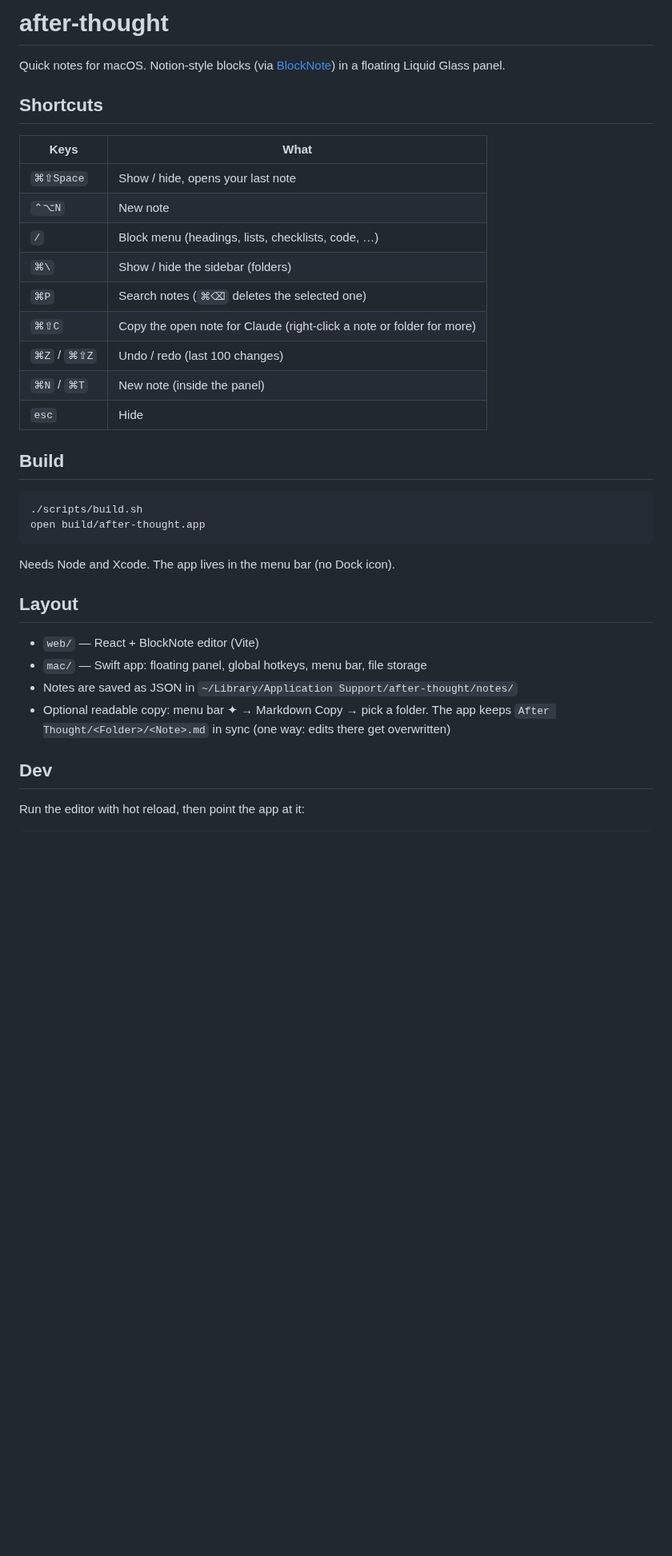
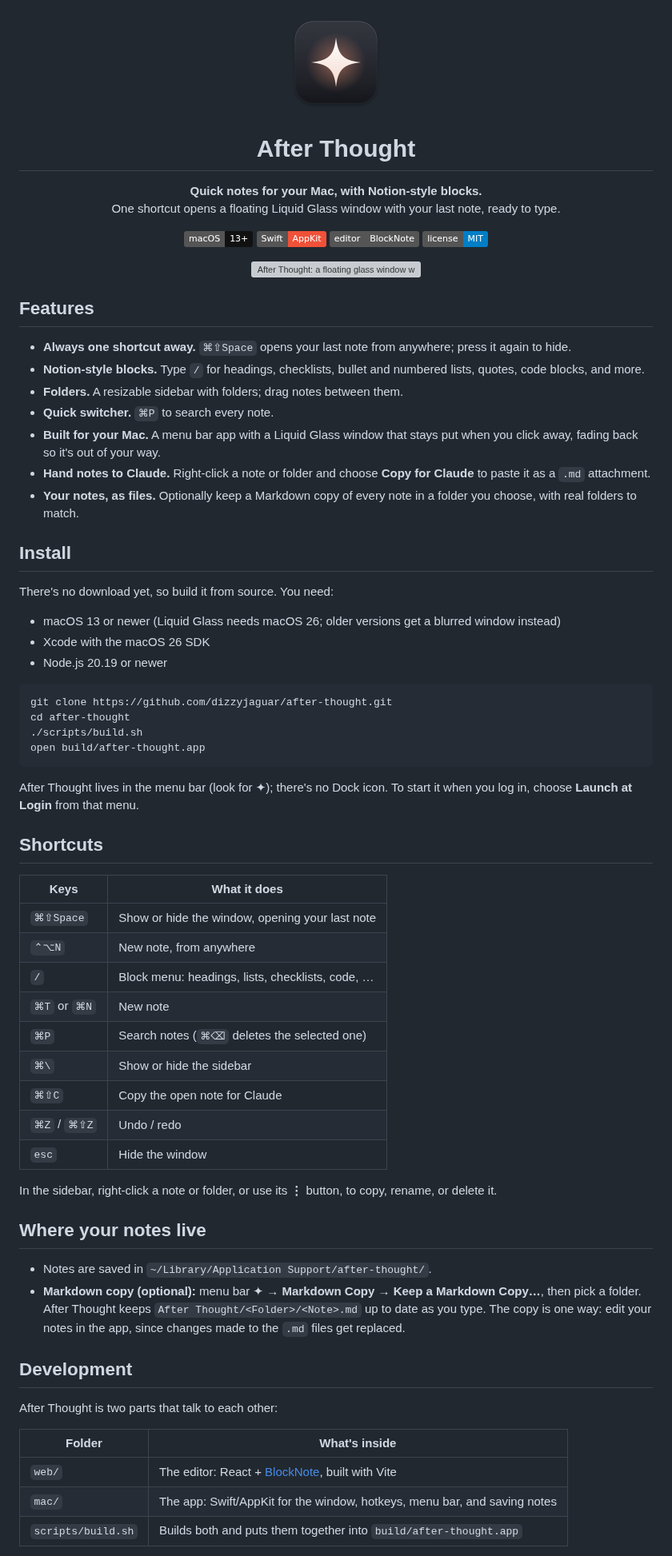
Before and after one commit to dizzyjaguar/after-thought, a Markdown page: README.md, the part around one of its changes. Shown at 80% size. GitHub-like rendering; pictures changed too: assets/icon.png (added); badges without logos; blank space fills up the shorter version; grey boxes are pictures that could not be loaded.

Commit message:
docs: refresh README with a screenshot and app icon, add MIT license
Co-Authored-By: Claude Opus 5.5 <noreply@anthropic.com>

````diff
--- a/README.md
+++ b/README.md
@@ -1,38 +1,76 @@
-# after-thought
+<div align="center">
 
-Quick notes for macOS. Notion-style blocks (via [BlockNote](https://www.blocknotejs.org)) in a floating Liquid Glass panel.
+<img src="assets/icon.png" width="128" height="128" alt="After Thought icon">
 
-## Shortcuts
+# After Thought
 
-| Keys | What |
-| --- | --- |
-| `⌘⇧Space` | Show / hide, opens your last note |
-| `⌃⌥N` | New note |
-| `/` | Block menu (headings, lists, checklists, code, …) |
-| `⌘\` | Show / hide the sidebar (folders) |
-| `⌘P` | Search notes (`⌘⌫` deletes the selected one) |
-| `⌘⇧C` | Copy the open note for Claude (right-click a note or folder for more) |
-| `⌘Z` / `⌘⇧Z` | Undo / redo (last 100 changes) |
-| `⌘N` / `⌘T` | New note (inside the panel) |
-| `esc` | Hide |
+**Quick notes for your Mac, with Notion-style blocks.**<br>
+One shortcut opens a floating Liquid Glass window with your last note, ready to type.
 
-## Build
+![macOS](https://img.shields.io/badge/macOS-13%2B-111?logo=apple&logoColor=white)
+![Swift](https://img.shields.io/badge/Swift-AppKit-F05138?logo=swift&logoColor=white)
+![BlockNote](https://img.shields.io/badge/editor-BlockNote-555)
+![License: MIT](https://img.shields.io/badge/license-MIT-blue)
+
+<img src="assets/screenshot.png" alt="After Thought: a floating glass window with a sidebar of folders and a note with headings, a checklist and a bullet list" width="900">
+
+</div>
+
+## Features
+
+- **Always one shortcut away.** `⌘⇧Space` opens your last note from anywhere; press it again to hide.
+- **Notion-style blocks.** Type `/` for headings, checklists, bullet and numbered lists, quotes, code blocks, and more.
+- **Folders.** A resizable sidebar with folders; drag notes between them.
+- **Quick switcher.** `⌘P` to search every note.
+- **Built for your Mac.** A menu bar app with a Liquid Glass window that stays put when you click away, fading back so it's out of your way.
+- **Hand notes to Claude.** Right-click a note or folder and choose **Copy for Claude** to paste it as a `.md` attachment.
+- **Your notes, as files.** Optionally keep a Markdown copy of every note in a folder you choose, with real folders to match.
+
+## Install
+
+There's no download yet, so build it from source. You need:
+
+- macOS 13 or newer (Liquid Glass needs macOS 26; older versions get a blurred window instead)
+- Xcode with the macOS 26 SDK
+- Node.js 20.19 or newer
 
 ```bash
+git clone https://github.com/dizzyjaguar/after-thought.git
+cd after-thought
 ./scripts/build.sh
 open build/after-thought.app
 ```
 
-Needs Node and Xcode. The app lives in the menu bar (no Dock icon).
+After Thought lives in the menu bar (look for ✦); there's no Dock icon. To start it when you log in, choose **Launch at Login** from that menu.
 
-## Layout
+## Shortcuts
 
-- `web/` — React + BlockNote editor (Vite)
-- `mac/` — Swift app: floating panel, global hotkeys, menu bar, file storage
-- Notes are saved as JSON in `~/Library/Application Support/after-thought/notes/`
-- Optional readable copy: menu bar ✦ → Markdown Copy → pick a folder. The app keeps
-  `After Thought/<Folder>/<Note>.md` in sync (one way: edits there get overwritten)
+| Keys | What it does |
+| --- | --- |
+| `⌘⇧Space` | Show or hide the window, opening your last note |
+| `⌃⌥N` | New note, from anywhere |
+| `/` | Block menu: headings, lists, checklists, code, … |
+| `⌘T` or `⌘N` | New note |
+| `⌘P` | Search notes (`⌘⌫` deletes the selected one) |
+| `⌘\` | Show or hide the sidebar |
+| `⌘⇧C` | Copy the open note for Claude |
+| `⌘Z` / `⌘⇧Z` | Undo / redo |
+| `esc` | Hide the window |
 
-## Dev
+In the sidebar, right-click a note or folder, or use its **⋮** button, to copy, rename, or delete it.
 
-Run the editor with hot reload, then point the app at it:
+## Where your notes live
+
+- Notes are saved in `~/Library/Application Support/after-thought/`.
+- **Markdown copy (optional):** menu bar ✦ → **Markdown Copy** → **Keep a Markdown Copy…**, then pick a folder. After Thought keeps `After Thought/<Folder>/<Note>.md` up to date as you type. The copy is one way: edit your notes in the app, since changes made to the `.md` files get replaced.
+
+## Development
+
+After Thought is two parts that talk to each other:
+
+| Folder | What's inside |
+| --- | --- |
+| `web/` | The editor: React + [BlockNote](https://www.blocknotejs.org), built with Vite |
+| `mac/` | The app: Swift/AppKit for the window, hotkeys, menu bar, and saving notes |
+| `scripts/build.sh` | Builds both and puts them together into `build/after-thought.app` |
+
````
Also changed, not shown: other parts of README.md (+15 -0 lines), 6 other files.
